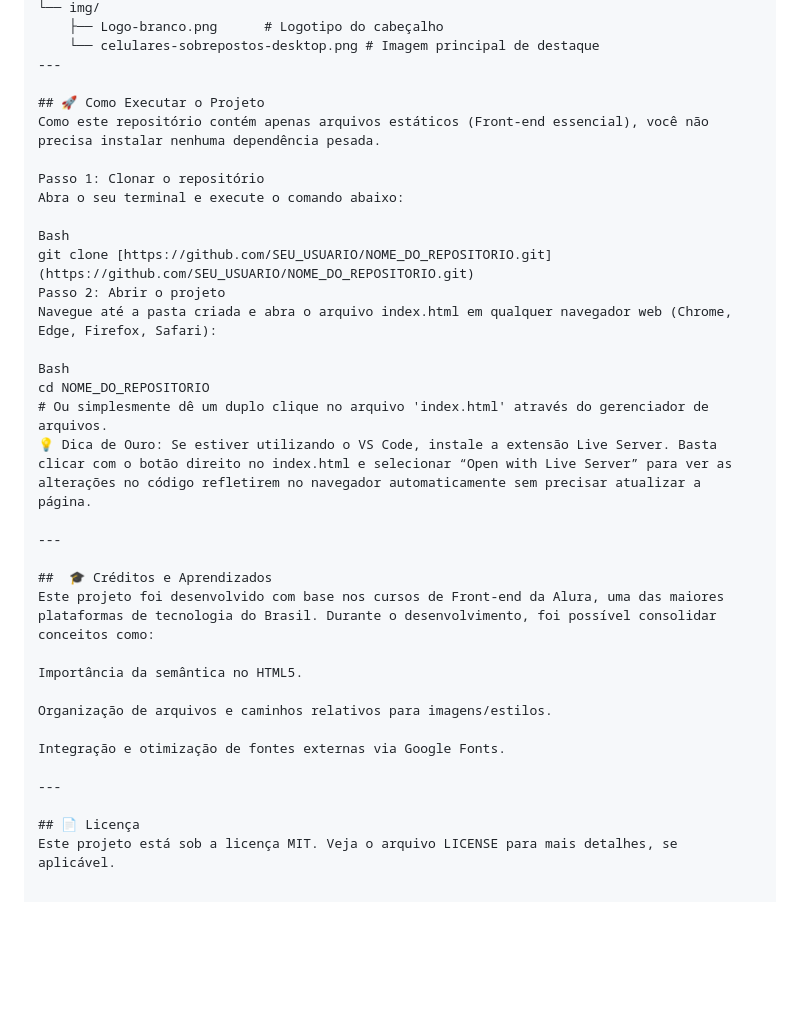
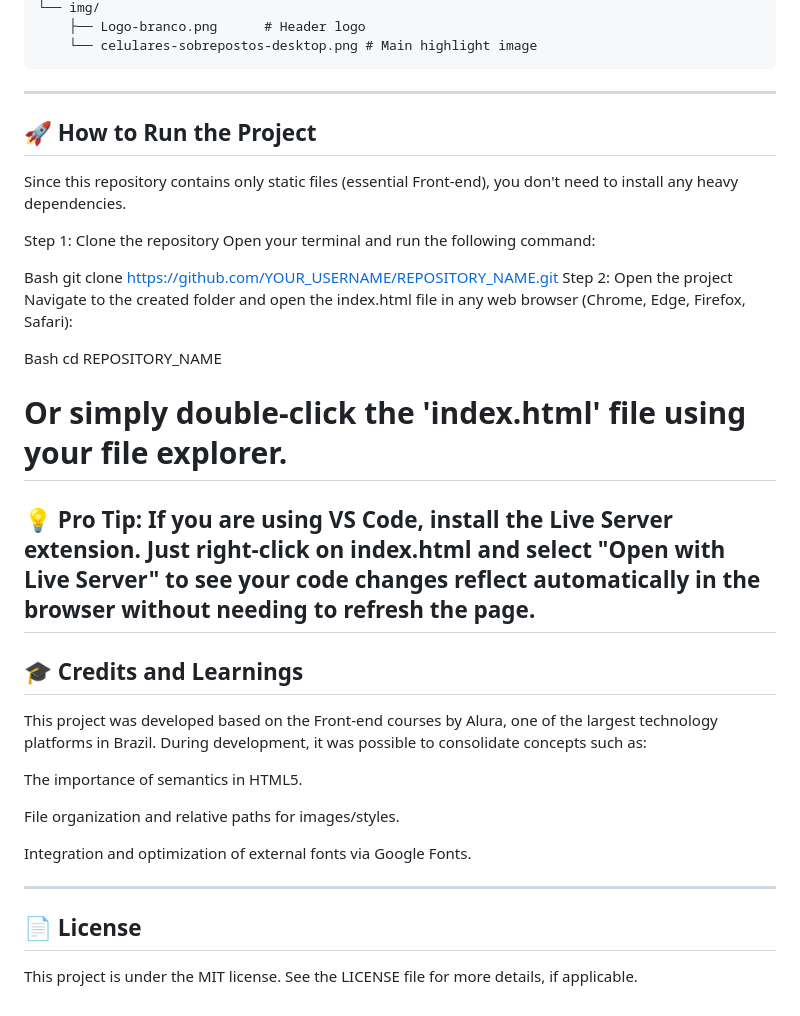
Before and after one commit to AnaLuizaBarros/tecboard, a Markdown page: readme.md, the part around one of its changes. Rendered like a GitHub page; blank space fills up the shorter version.

````diff
--- a/readme.md
+++ b/readme.md
@@ -71,36 +76,36 @@ Abaixo está a organização dos arquivos do repositório:
 └── img/
-    ├── Logo-branco.png      # Logotipo do cabeçalho
-    └── celulares-sobrepostos-desktop.png # Imagem principal de destaque
+    ├── Logo-branco.png      # Header logo
+    └── celulares-sobrepostos-desktop.png # Main highlight image
+```
 ---
 
-## 🚀 Como Executar o Projeto
-Como este repositório contém apenas arquivos estáticos (Front-end essencial), você não precisa instalar nenhuma dependência pesada.
+## 🚀 How to Run the Project
+Since this repository contains only static files (essential Front-end), you don't need to install any heavy dependencies.
 
-Passo 1: Clonar o repositório
-Abra o seu terminal e execute o comando abaixo:
+Step 1: Clone the repository
+Open your terminal and run the following command:
 
 Bash
-git clone [https://github.com/SEU_USUARIO/NOME_DO_REPOSITORIO.git](https://github.com/SEU_USUARIO/NOME_DO_REPOSITORIO.git)
-Passo 2: Abrir o projeto
-Navegue até a pasta criada e abra o arquivo index.html em qualquer navegador web (Chrome, Edge, Firefox, Safari):
+git clone [https://github.com/YOUR_USERNAME/REPOSITORY_NAME.git](https://github.com/YOUR_USERNAME/REPOSITORY_NAME.git)
+Step 2: Open the project
+Navigate to the created folder and open the index.html file in any web browser (Chrome, Edge, Firefox, Safari):
 
 Bash
-cd NOME_DO_REPOSITORIO
-# Ou simplesmente dê um duplo clique no arquivo 'index.html' através do gerenciador de arquivos.
-💡 Dica de Ouro: Se estiver utilizando o VS Code, instale a extensão Live Server. Basta clicar com o botão direito no index.html e selecionar “Open with Live Server” para ver as alterações no código refletirem no navegador automaticamente sem precisar atualizar a página.
+cd REPOSITORY_NAME
+# Or simply double-click the 'index.html' file using your file explorer.
+💡 Pro Tip: If you are using VS Code, install the Live Server extension. Just right-click on index.html and select "Open with Live Server" to see your code changes reflect automatically in the browser without needing to refresh the page.
+---
+
+## 🎓 Credits and Learnings
+This project was developed based on the Front-end courses by Alura, one of the largest technology platforms in Brazil. During development, it was possible to consolidate concepts such as:
+
+The importance of semantics in HTML5.
+
+File organization and relative paths for images/styles.
+
+Integration and optimization of external fonts via Google Fonts.
 
 ---
 
-##  🎓 Créditos e Aprendizados
-Este projeto foi desenvolvido com base nos cursos de Front-end da Alura, uma das maiores plataformas de tecnologia do Brasil. Durante o desenvolvimento, foi possível consolidar conceitos como:
-
-Importância da semântica no HTML5.
-
-Organização de arquivos e caminhos relativos para imagens/estilos.
-
-Integração e otimização de fontes externas via Google Fonts.
-
----
-
-## 📄 Licença
-Este projeto está sob a licença MIT. Veja o arquivo LICENSE para mais detalhes, se aplicável.
+## 📄 License
+This project is under the MIT license. See the LICENSE file for more details, if applicable.
````
Also changed, not shown: other parts of readme.md (+45 -40 lines).
